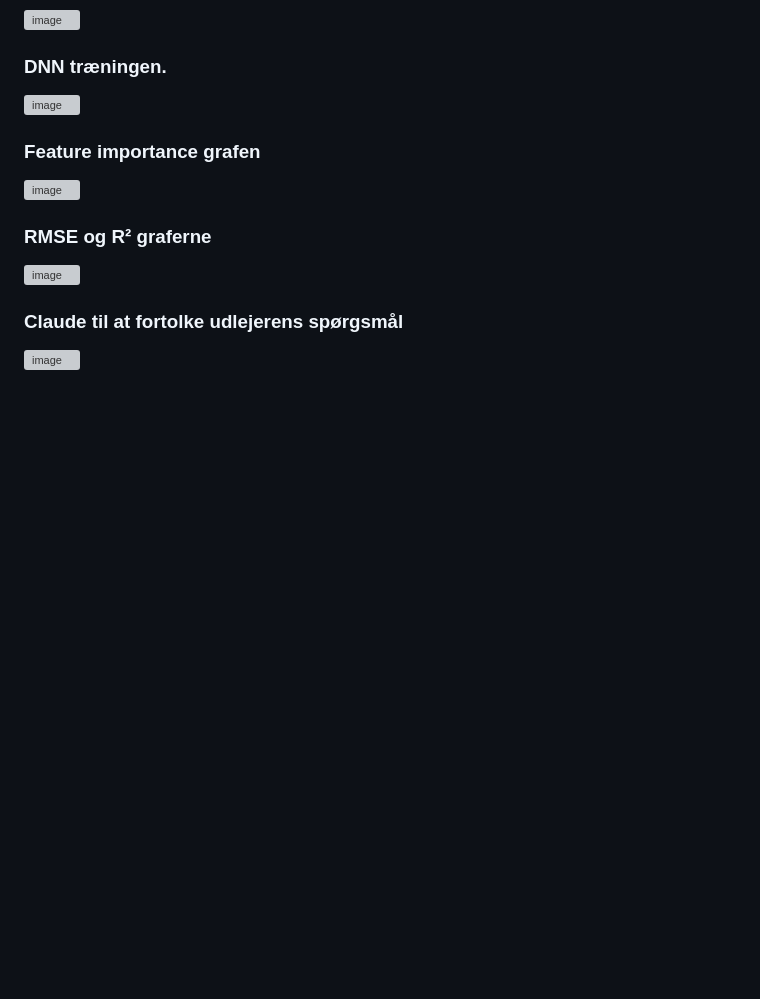
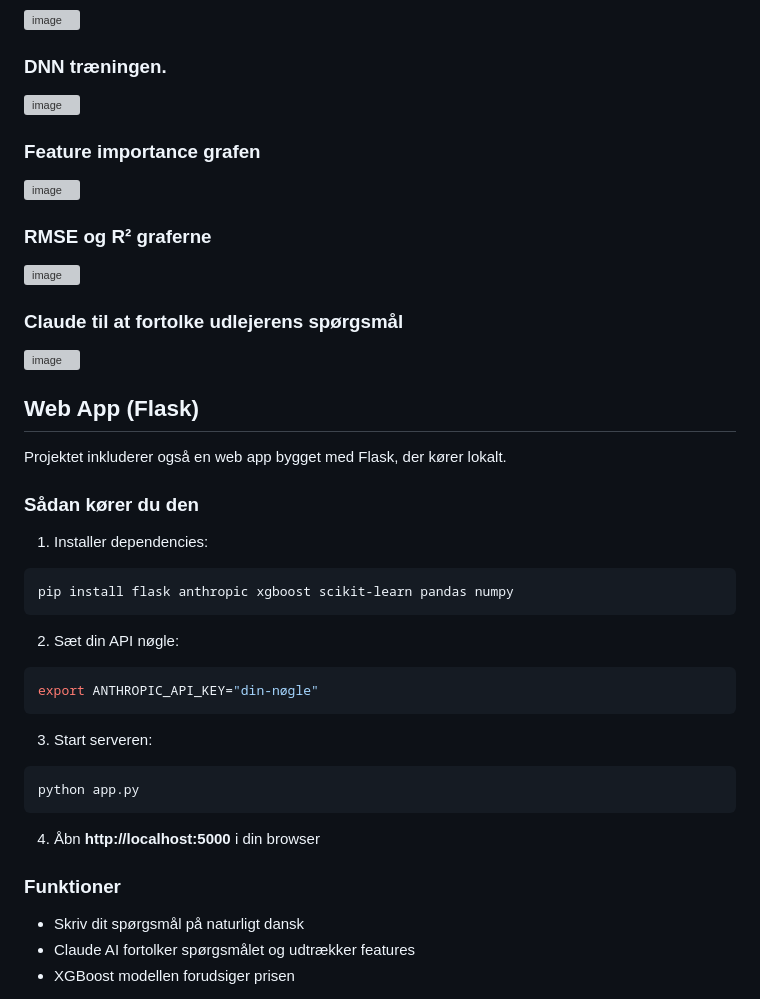
Before and after one commit to MarcusLieberH/airbnb-dynamic-pricing, a Markdown page: README.md, the part around the change. Drawn GitHub-style; blank space fills up the shorter version; grey boxes are pictures that could not be loaded.

````diff
--- a/README.md
+++ b/README.md
@@ -88,3 +88,34 @@ Eksempel:
 
 ### Claude til at fortolke udlejerens spørgsmål
 <img width="1140" height="675" alt="image" src="https://github.com/user-attachments/assets/a4801f58-c664-4920-94a0-7b5733d753f3" />
+
+
+
+
+## Web App (Flask)
+
+Projektet inkluderer også en web app bygget med Flask, der kører lokalt.
+
+### Sådan kører du den
+
+1. Installer dependencies:
+```bash
+pip install flask anthropic xgboost scikit-learn pandas numpy
+```
+
+2. Sæt din API nøgle:
+```bash
+export ANTHROPIC_API_KEY="din-nøgle"
+```
+
+3. Start serveren:
+```bash
+python app.py
+```
+
+4. Åbn **http://localhost:5000** i din browser
+
+### Funktioner
+- Skriv dit spørgsmål på naturligt dansk
+- Claude AI fortolker spørgsmålet og udtrækker features
+- XGBoost modellen forudsiger prisen
````
